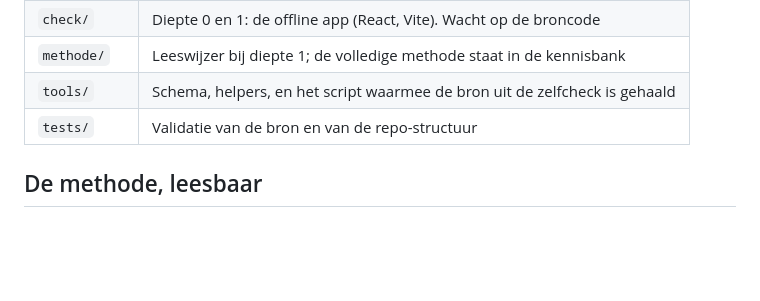
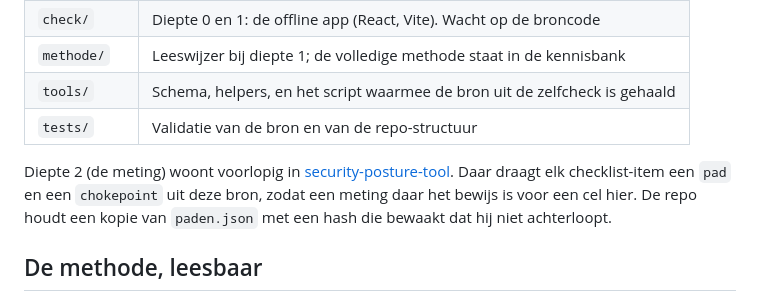
Before and after one commit to security-commons-nl/aanvalspaden, a Markdown page: README.md, the part around the change. Rendered like a GitHub page; blank space fills up the shorter version.

Commit message:
README: diepte 2 verwijst naar de posture-tool en de bewaakte kopie

```diff
--- a/README.md
+++ b/README.md
@@ -68,6 +68,11 @@ paden.chokepoint("AP01-1")
 | `tools/` | Schema, helpers, en het script waarmee de bron uit de zelfcheck is gehaald |
 | `tests/` | Validatie van de bron en van de repo-structuur |
 
+Diepte 2 (de meting) woont voorlopig in
+[security-posture-tool](https://github.com/security-commons-nl/security-posture-tool). Daar draagt elk
+checklist-item een `pad` en een `chokepoint` uit deze bron, zodat een meting daar het bewijs is voor een cel
+hier. De repo houdt een kopie van `paden.json` met een hash die bewaakt dat hij niet achterloopt.
+
 ## De methode, leesbaar
 
 De vier stappen met de lijn erbij, het papieren sjabloon en een ingevuld voorbeeld staan in de kennisbank:
```
